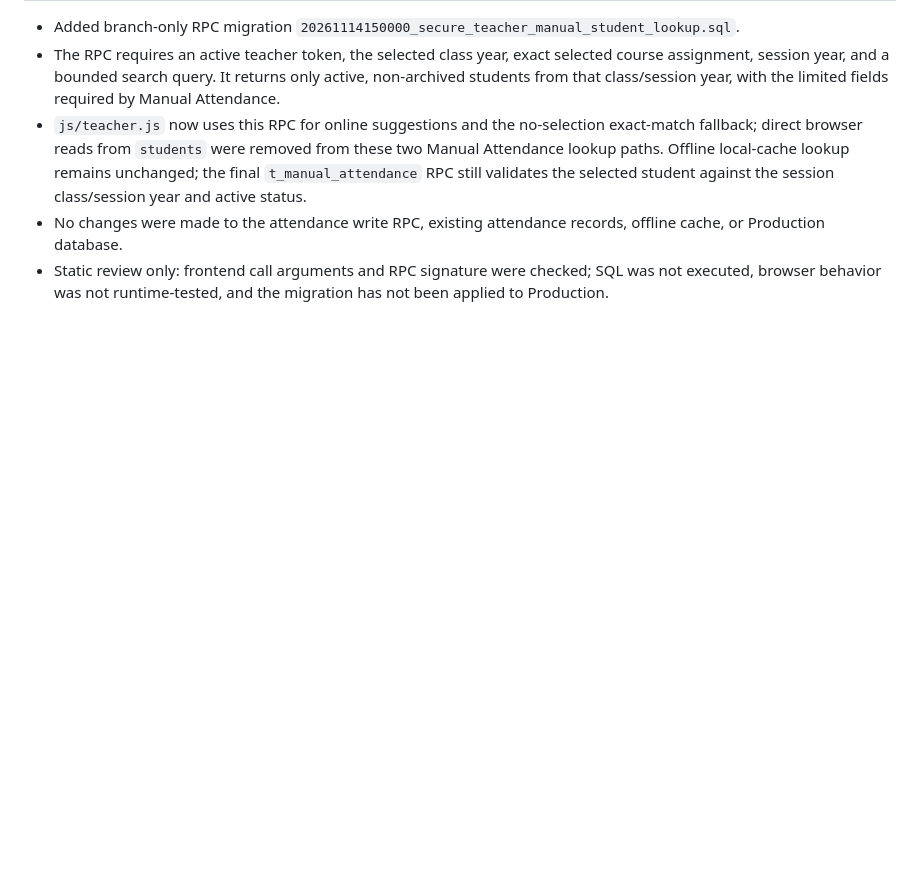
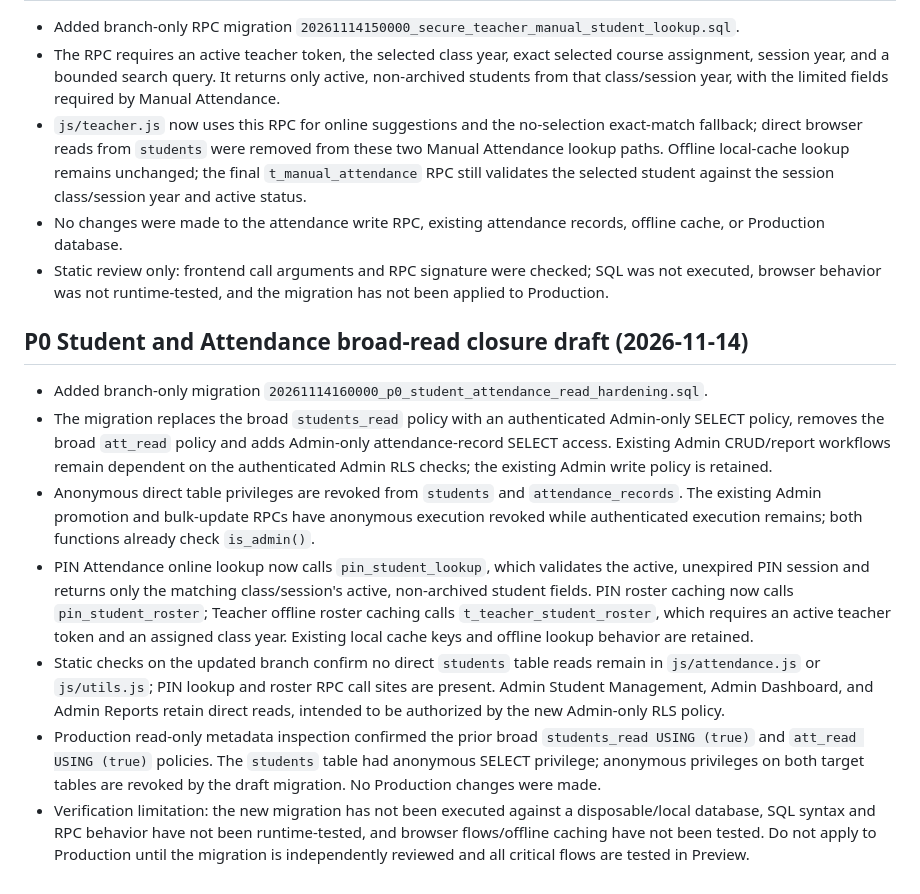
Before and after one commit to optional574332-droid/amc-economics, a Markdown page: docs/security/P0_TEACHER_ADMIN_REPORTS_DEPENDENCY_AUDIT.md, the part around the change. Drawn GitHub-style; blank space fills up the shorter version.

Commit message:
Document P0 read-access hardening batch

```diff
--- a/docs/security/P0_TEACHER_ADMIN_REPORTS_DEPENDENCY_AUDIT.md
+++ b/docs/security/P0_TEACHER_ADMIN_REPORTS_DEPENDENCY_AUDIT.md
@@ -134,3 +134,13 @@ No Production SQL was applied; no merge or deployment was performed. Runtime tes
 - `js/teacher.js` now uses this RPC for online suggestions and the no-selection exact-match fallback; direct browser reads from `students` were removed from these two Manual Attendance lookup paths. Offline local-cache lookup remains unchanged; the final `t_manual_attendance` RPC still validates the selected student against the session class/session year and active status.
 - No changes were made to the attendance write RPC, existing attendance records, offline cache, or Production database.
 - Static review only: frontend call arguments and RPC signature were checked; SQL was not executed, browser behavior was not runtime-tested, and the migration has not been applied to Production.
+
+
+## P0 Student and Attendance broad-read closure draft (2026-11-14)
+- Added branch-only migration `20261114160000_p0_student_attendance_read_hardening.sql`.
+- The migration replaces the broad `students_read` policy with an authenticated Admin-only SELECT policy, removes the broad `att_read` policy and adds Admin-only attendance-record SELECT access. Existing Admin CRUD/report workflows remain dependent on the authenticated Admin RLS checks; the existing Admin write policy is retained.
+- Anonymous direct table privileges are revoked from `students` and `attendance_records`. The existing Admin promotion and bulk-update RPCs have anonymous execution revoked while authenticated execution remains; both functions already check `is_admin()`.
+- PIN Attendance online lookup now calls `pin_student_lookup`, which validates the active, unexpired PIN session and returns only the matching class/session's active, non-archived student fields. PIN roster caching now calls `pin_student_roster`; Teacher offline roster caching calls `t_teacher_student_roster`, which requires an active teacher token and an assigned class year. Existing local cache keys and offline lookup behavior are retained.
+- Static checks on the updated branch confirm no direct `students` table reads remain in `js/attendance.js` or `js/utils.js`; PIN lookup and roster RPC call sites are present. Admin Student Management, Admin Dashboard, and Admin Reports retain direct reads, intended to be authorized by the new Admin-only RLS policy.
+- Production read-only metadata inspection confirmed the prior broad `students_read USING (true)` and `att_read USING (true)` policies. The `students` table had anonymous SELECT privilege; anonymous privileges on both target tables are revoked by the draft migration. No Production changes were made.
+- Verification limitation: the new migration has not been executed against a disposable/local database, SQL syntax and RPC behavior have not been runtime-tested, and browser flows/offline caching have not been tested. Do not apply to Production until the migration is independently reviewed and all critical flows are tested in Preview.
```
